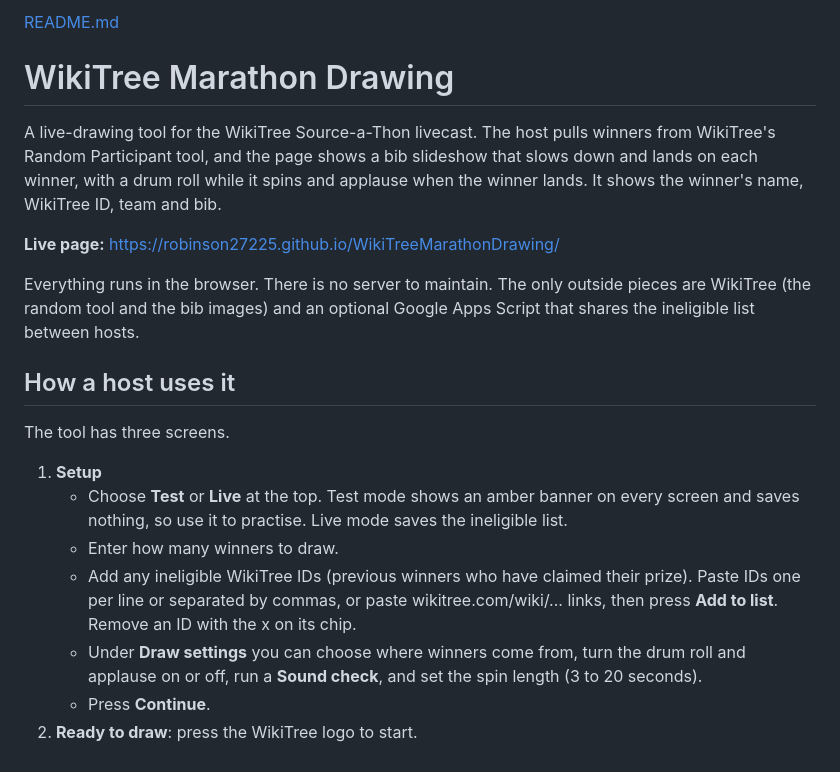
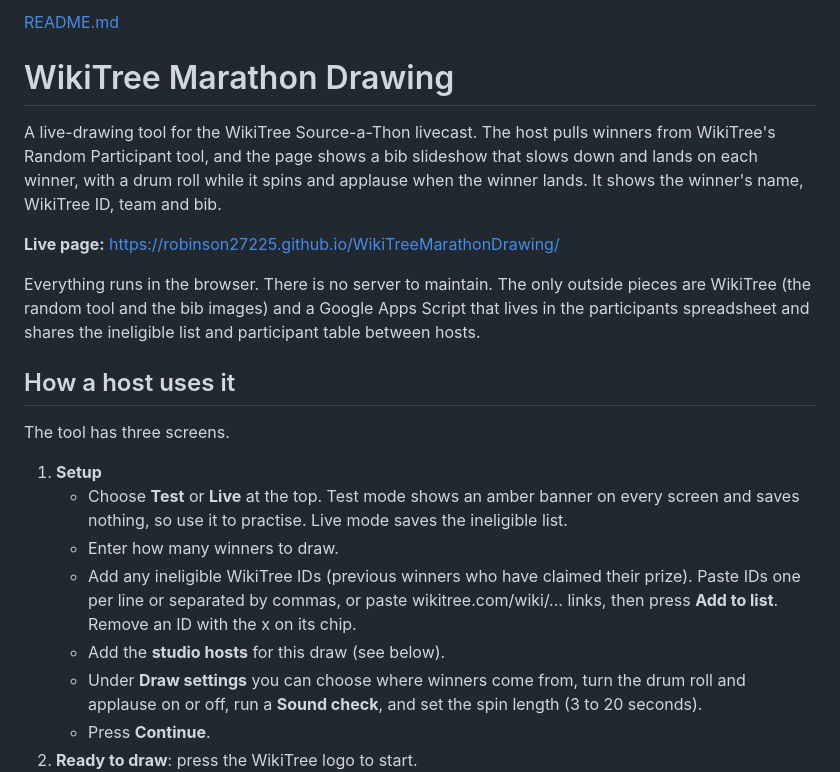
Before and after one commit to robinson27225/WikiTreeMarathonDrawing, a Markdown page: README.md, the part around one of its changes. GitHub-like rendering.

```diff
--- a/README.md
+++ b/README.md
@@ -5,7 +5,7 @@ A live-drawing tool for the WikiTree Source-a-Thon livecast. The host pulls winn
 
 **Live page:** https://robinson27225.github.io/WikiTreeMarathonDrawing/
 
-Everything runs in the browser. There is no server to maintain. The only outside pieces are WikiTree (the random tool and the bib images) and an optional Google Apps Script that shares the ineligible list between hosts.
+Everything runs in the browser. There is no server to maintain. The only outside pieces are WikiTree (the random tool and the bib images) and a Google Apps Script that lives in the participants spreadsheet and shares the ineligible list and participant table between hosts.
 
 ## How a host uses it
 
@@ -15,6 +15,7 @@ The tool has three screens.
    - Choose **Test** or **Live** at the top. Test mode shows an amber banner on every screen and saves nothing, so use it to practise. Live mode saves the ineligible list.
    - Enter how many winners to draw.
    - Add any ineligible WikiTree IDs (previous winners who have claimed their prize). Paste IDs one per line or separated by commas, or paste wikitree.com/wiki/... links, then press **Add to list**. Remove an ID with the x on its chip.
+   - Add the **studio hosts** for this draw (see below).
    - Under **Draw settings** you can choose where winners come from, turn the drum roll and applause on or off, run a **Sound check**, and set the spin length (3 to 20 seconds).
    - Press **Continue**.
 2. **Ready to draw**: press the WikiTree logo to start.
```
Also changed, not shown: other parts of README.md (+52 -29 lines).
